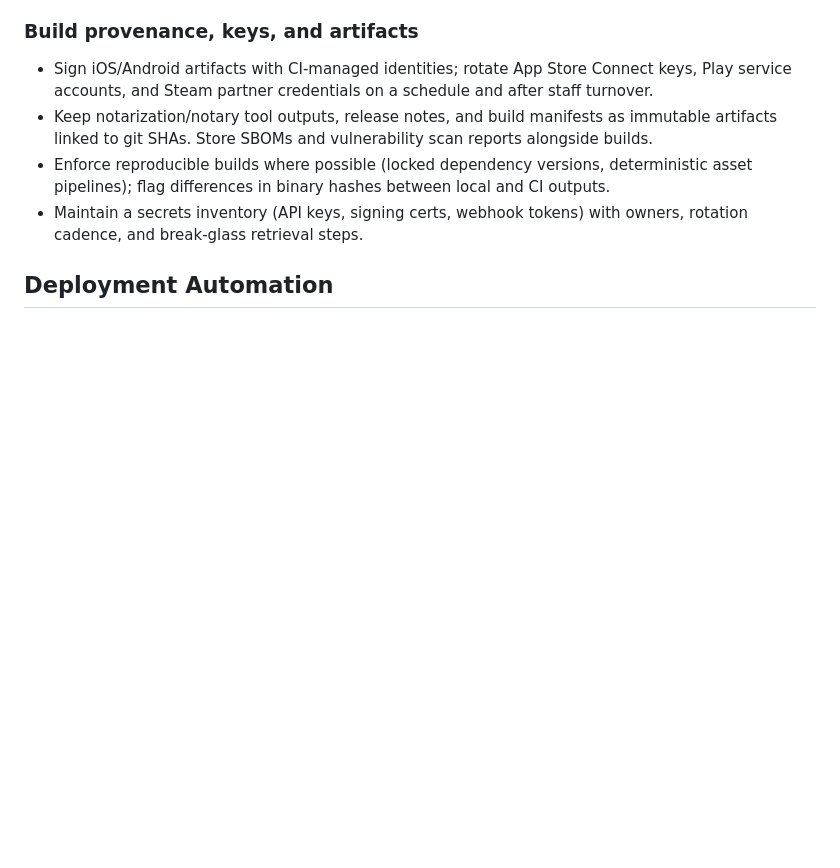
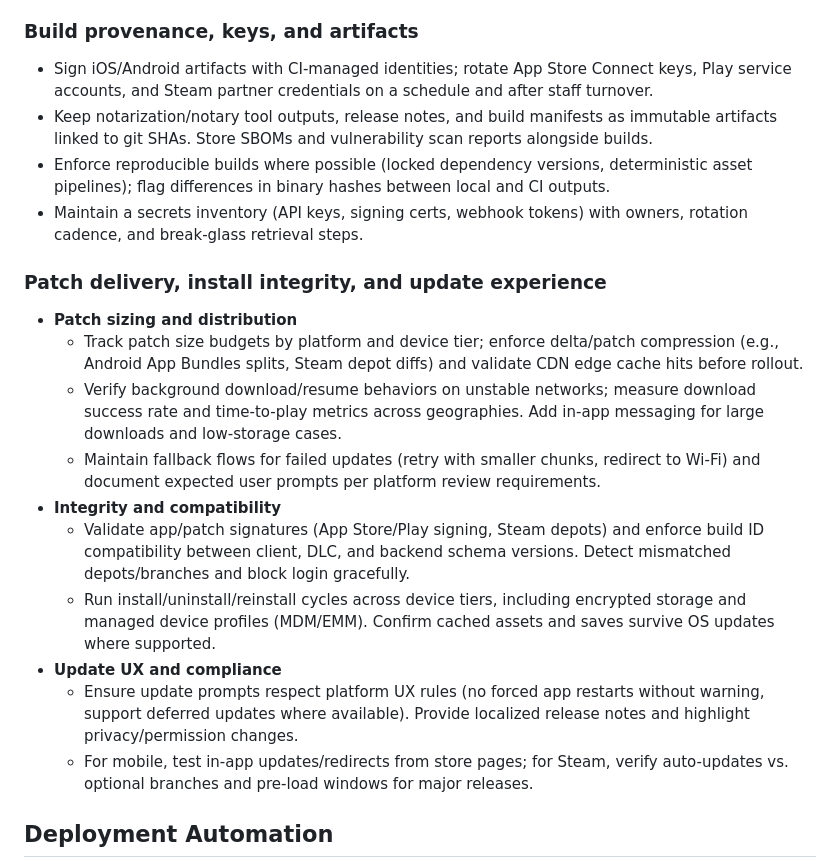
Before and after one commit to Jordondunkerley/pantheon-of-oracles, a Markdown page: docs/release-and-ops.md, the part around the change. Rendered like a GitHub page; blank space fills up the shorter version.

Commit message:
Add patch delivery and update guidance

```diff
--- a/docs/release-and-ops.md
+++ b/docs/release-and-ops.md
@@ -65,6 +65,18 @@ This document summarizes store requirements, deployment automation, and SRE play
 - Keep notarization/notary tool outputs, release notes, and build manifests as immutable artifacts linked to git SHAs. Store SBOMs and vulnerability scan reports alongside builds.
 - Enforce reproducible builds where possible (locked dependency versions, deterministic asset pipelines); flag differences in binary hashes between local and CI outputs.
 - Maintain a secrets inventory (API keys, signing certs, webhook tokens) with owners, rotation cadence, and break-glass retrieval steps.
+
+### Patch delivery, install integrity, and update experience
+- **Patch sizing and distribution**
+  - Track patch size budgets by platform and device tier; enforce delta/patch compression (e.g., Android App Bundles splits, Steam depot diffs) and validate CDN edge cache hits before rollout.
+  - Verify background download/resume behaviors on unstable networks; measure download success rate and time-to-play metrics across geographies. Add in-app messaging for large downloads and low-storage cases.
+  - Maintain fallback flows for failed updates (retry with smaller chunks, redirect to Wi‑Fi) and document expected user prompts per platform review requirements.
+- **Integrity and compatibility**
+  - Validate app/patch signatures (App Store/Play signing, Steam depots) and enforce build ID compatibility between client, DLC, and backend schema versions. Detect mismatched depots/branches and block login gracefully.
+  - Run install/uninstall/reinstall cycles across device tiers, including encrypted storage and managed device profiles (MDM/EMM). Confirm cached assets and saves survive OS updates where supported.
+- **Update UX and compliance**
+  - Ensure update prompts respect platform UX rules (no forced app restarts without warning, support deferred updates where available). Provide localized release notes and highlight privacy/permission changes.
+  - For mobile, test in-app updates/redirects from store pages; for Steam, verify auto-updates vs. optional branches and pre-load windows for major releases.
 
 ## Deployment Automation
 - **TestFlight (iOS)**
```
